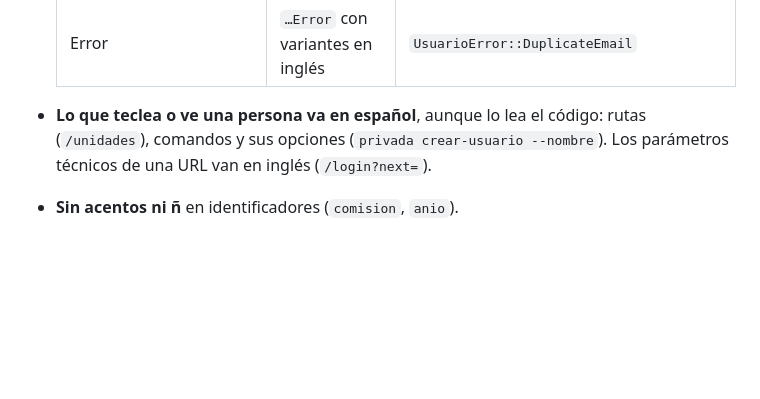
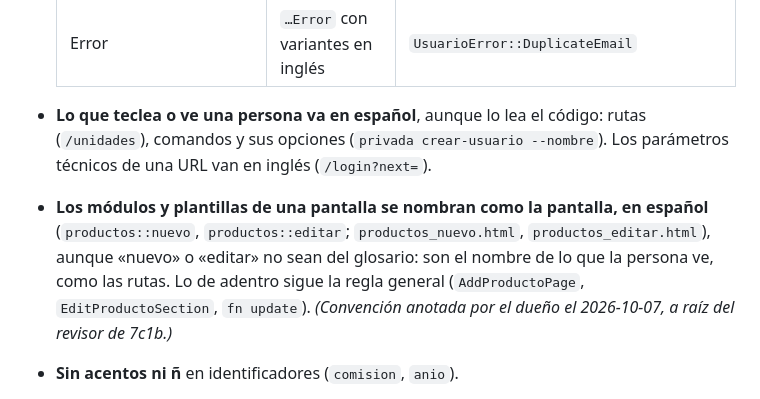
Before and after one commit to rogithub/ro_inventario, a Markdown page: docs/decisiones/2026-09-29-nombres.md, the part around the change. Rendered like a GitHub page; blank space fills up the shorter version.

Commit message:
docs: los módulos de una pantalla se nombran como la pantalla
productos::nuevo y productos::editar (y sus plantillas) van en español
aunque «nuevo» y «editar» no sean del glosario: son el nombre de lo que
la persona ve, como las rutas. Salió del revisor de 7c1b.

Co-Authored-By: Claude Opus 5.5 <noreply@anthropic.com>

```diff
--- a/docs/decisiones/2026-09-29-nombres.md
+++ b/docs/decisiones/2026-09-29-nombres.md
@@ -34,6 +34,7 @@ En la versión uno el código mezcló idiomas sin regla (`GetOne` junto a `Guard
   | Error | `…Error` con variantes en inglés | `UsuarioError::DuplicateEmail` |
 
 - **Lo que teclea o ve una persona va en español**, aunque lo lea el código: rutas (`/unidades`), comandos y sus opciones (`privada crear-usuario --nombre`). Los parámetros técnicos de una URL van en inglés (`/login?next=`).
+- **Los módulos y plantillas de una pantalla se nombran como la pantalla, en español** (`productos::nuevo`, `productos::editar`; `productos_nuevo.html`, `productos_editar.html`), aunque «nuevo» o «editar» no sean del glosario: son el nombre de lo que la persona ve, como las rutas. Lo de adentro sigue la regla general (`AddProductoPage`, `EditProductoSection`, `fn update`). *(Convención anotada por el dueño el 2026-10-07, a raíz del revisor de 7c1b.)*
 - **Sin acentos ni ñ** en identificadores (`comision`, `anio`).
 - **En español siempre:** textos que ve el usuario, comentarios, documentación y descripción de los commits (los prefijos `feat:`, `fix:`, `refactor:` se quedan en inglés). Los nombres de pruebas describen el comportamiento en español: `fn sin_mica_el_enmicado_no_se_agrega()`.
 
```
